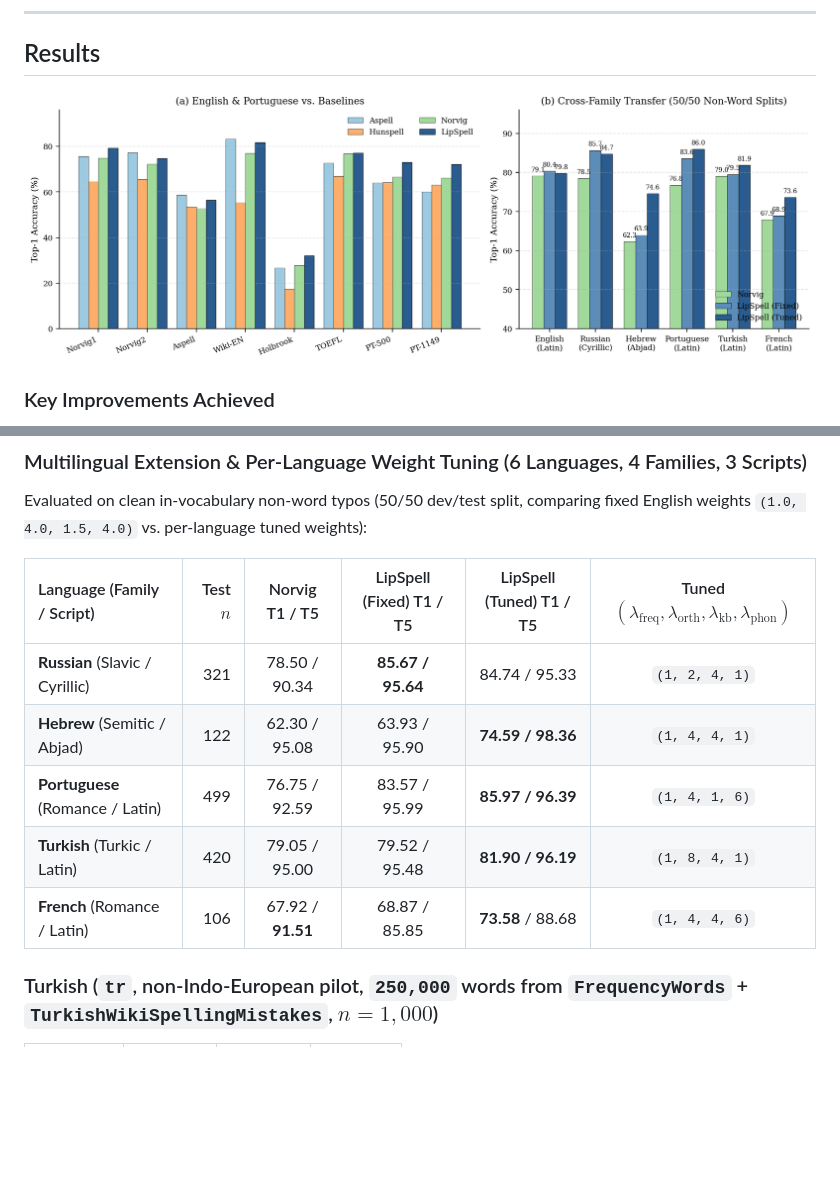
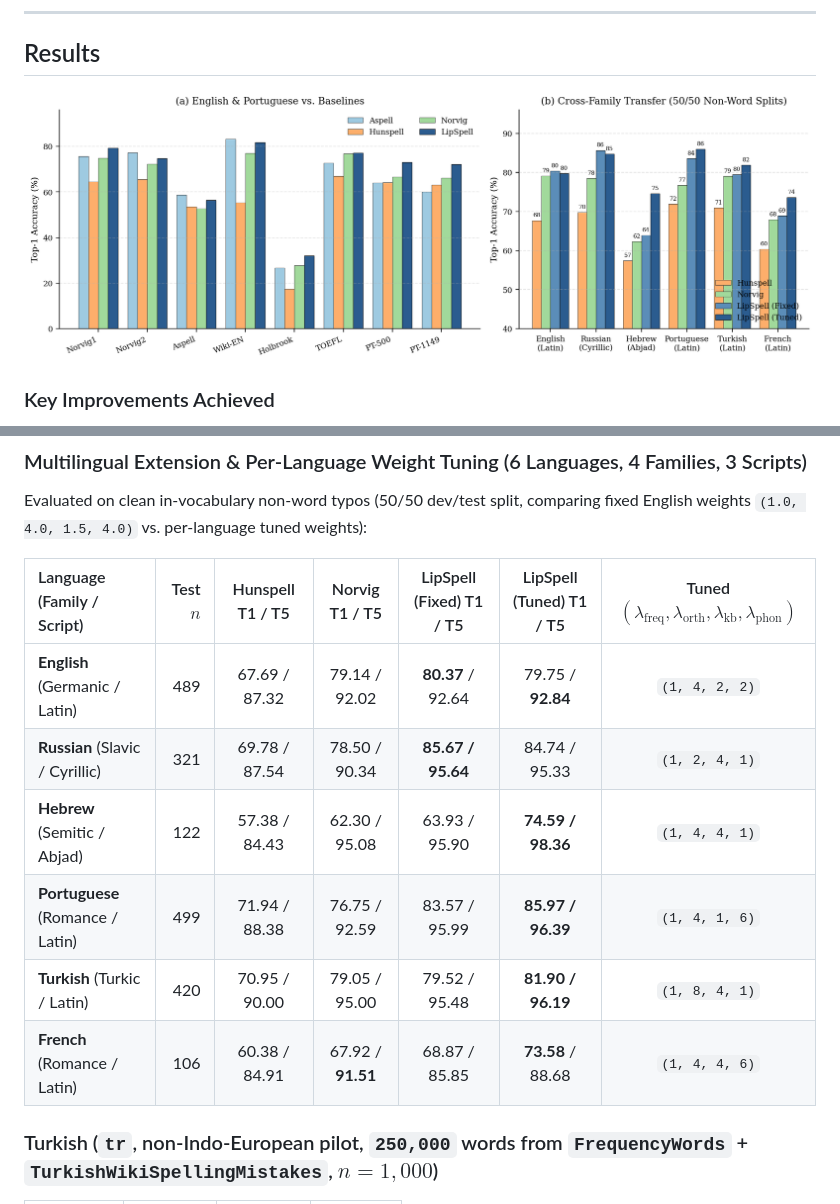
Before and after one commit to leolca/lipspell, a Markdown page: README.md, 2 parts joined by grey strips. GitHub-like rendering; pictures changed too: paper/figures/results_overview.png; blank space fills up the shorter version.

Commit message:
Add Hunspell baseline across all 6 languages in Table 6, Fig 1(b), and README

```diff
--- a/README.md
+++ b/README.md
@@ -51,13 +51,14 @@ Unlike Soundex or Metaphone—which hardcode English-specific consonant rules in
 
 Evaluated on clean in-vocabulary non-word typos (50/50 dev/test split, comparing fixed English weights `(1.0, 4.0, 1.5, 4.0)` vs. per-language tuned weights):
 
-| Language (Family / Script) | Test $n$ | Norvig T1 / T5 | LipSpell (Fixed) T1 / T5 | LipSpell (Tuned) T1 / T5 | Tuned $(\lambda_{\text{freq}},\lambda_{\text{orth}},\lambda_{\text{kb}},\lambda_{\text{phon}})$ |
-| :--- | ---: | :---: | :---: | :---: | :---: |
-| **Russian** (Slavic / Cyrillic) | 321 | 78.50 / 90.34 | **85.67 / 95.64** | 84.74 / 95.33 | `(1, 2, 4, 1)` |
-| **Hebrew** (Semitic / Abjad) | 122 | 62.30 / 95.08 | 63.93 / 95.90 | **74.59 / 98.36** | `(1, 4, 4, 1)` |
-| **Portuguese** (Romance / Latin) | 499 | 76.75 / 92.59 | 83.57 / 95.99 | **85.97 / 96.39** | `(1, 4, 1, 6)` |
-| **Turkish** (Turkic / Latin) | 420 | 79.05 / 95.00 | 79.52 / 95.48 | **81.90 / 96.19** | `(1, 8, 4, 1)` |
-| **French** (Romance / Latin) | 106 | 67.92 / **91.51** | 68.87 / 85.85 | **73.58** / 88.68 | `(1, 4, 4, 6)` |
+| Language (Family / Script) | Test $n$ | Hunspell T1 / T5 | Norvig T1 / T5 | LipSpell (Fixed) T1 / T5 | LipSpell (Tuned) T1 / T5 | Tuned $(\lambda_{\text{freq}},\lambda_{\text{orth}},\lambda_{\text{kb}},\lambda_{\text{phon}})$ |
+| :--- | ---: | :---: | :---: | :---: | :---: | :---: |
+| **English** (Germanic / Latin) | 489 | 67.69 / 87.32 | 79.14 / 92.02 | **80.37** / 92.64 | 79.75 / **92.84** | `(1, 4, 2, 2)` |
+| **Russian** (Slavic / Cyrillic) | 321 | 69.78 / 87.54 | 78.50 / 90.34 | **85.67 / 95.64** | 84.74 / 95.33 | `(1, 2, 4, 1)` |
+| **Hebrew** (Semitic / Abjad) | 122 | 57.38 / 84.43 | 62.30 / 95.08 | 63.93 / 95.90 | **74.59 / 98.36** | `(1, 4, 4, 1)` |
+| **Portuguese** (Romance / Latin) | 499 | 71.94 / 88.38 | 76.75 / 92.59 | 83.57 / 95.99 | **85.97 / 96.39** | `(1, 4, 1, 6)` |
+| **Turkish** (Turkic / Latin) | 420 | 70.95 / 90.00 | 79.05 / 95.00 | 79.52 / 95.48 | **81.90 / 96.19** | `(1, 8, 4, 1)` |
+| **French** (Romance / Latin) | 106 | 60.38 / 84.91 | 67.92 / **91.51** | 68.87 / 85.85 | **73.58** / 88.68 | `(1, 4, 4, 6)` |
 
 ### Turkish (`tr`, non-Indo-European pilot, `250,000` words from `FrequencyWords` + `TurkishWikiSpellingMistakes`, $n=1{,}000$)
 
```
Also changed, not shown: 7 other files.
